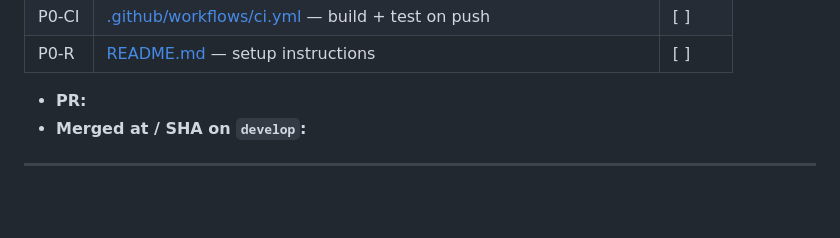
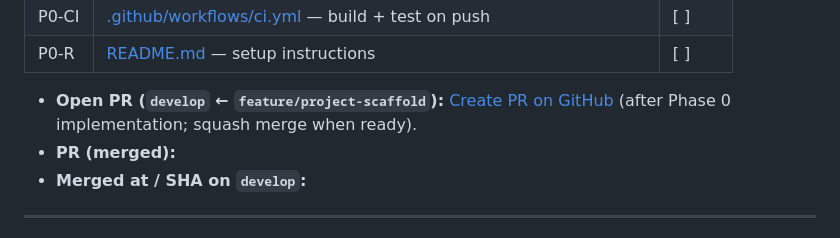
Before and after one commit to alexisTrejo11/bank-api, a Markdown page: docs/TRACKER.md, the part around the change. GitHub-like rendering; blank space fills up the shorter version.

Commit message:
docs(tracker): add GitHub PR compare link for Phase 0 scaffold
Made-with: Cursor

```diff
--- a/docs/TRACKER.md
+++ b/docs/TRACKER.md
@@ -22,7 +22,8 @@ Single source of truth for **what is done**. Update checkboxes and PR links when
 | P0-CI | [.github/workflows/ci.yml](../.github/workflows/ci.yml) — build + test on push | [ ] |
 | P0-R | [README.md](../README.md) — setup instructions | [ ] |
 
-- **PR:**
+- **Open PR (`develop` ← `feature/project-scaffold`):** [Create PR on GitHub](https://github.com/alexisTrejo11/bank-api/compare/develop...feature/project-scaffold?expand=1) (after Phase 0 implementation; squash merge when ready).
+- **PR (merged):**
 - **Merged at / SHA on `develop`:**
 
 ---
```
